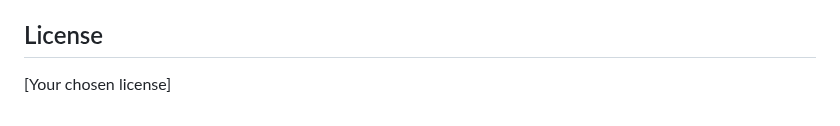
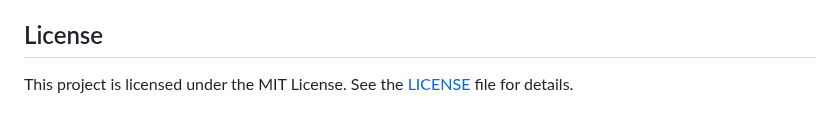
Before and after one commit to tomdyson/octorates, a Markdown page: README.md, the part around the change. GitHub-like rendering.

Commit message:
link to license

```diff
--- a/README.md
+++ b/README.md
@@ -118,4 +118,4 @@ To set up CI/CD for your fork of this project:
 
 ## License
 
-[Your chosen license]
+This project is licensed under the MIT License. See the [LICENSE](LICENSE) file for details.
```
